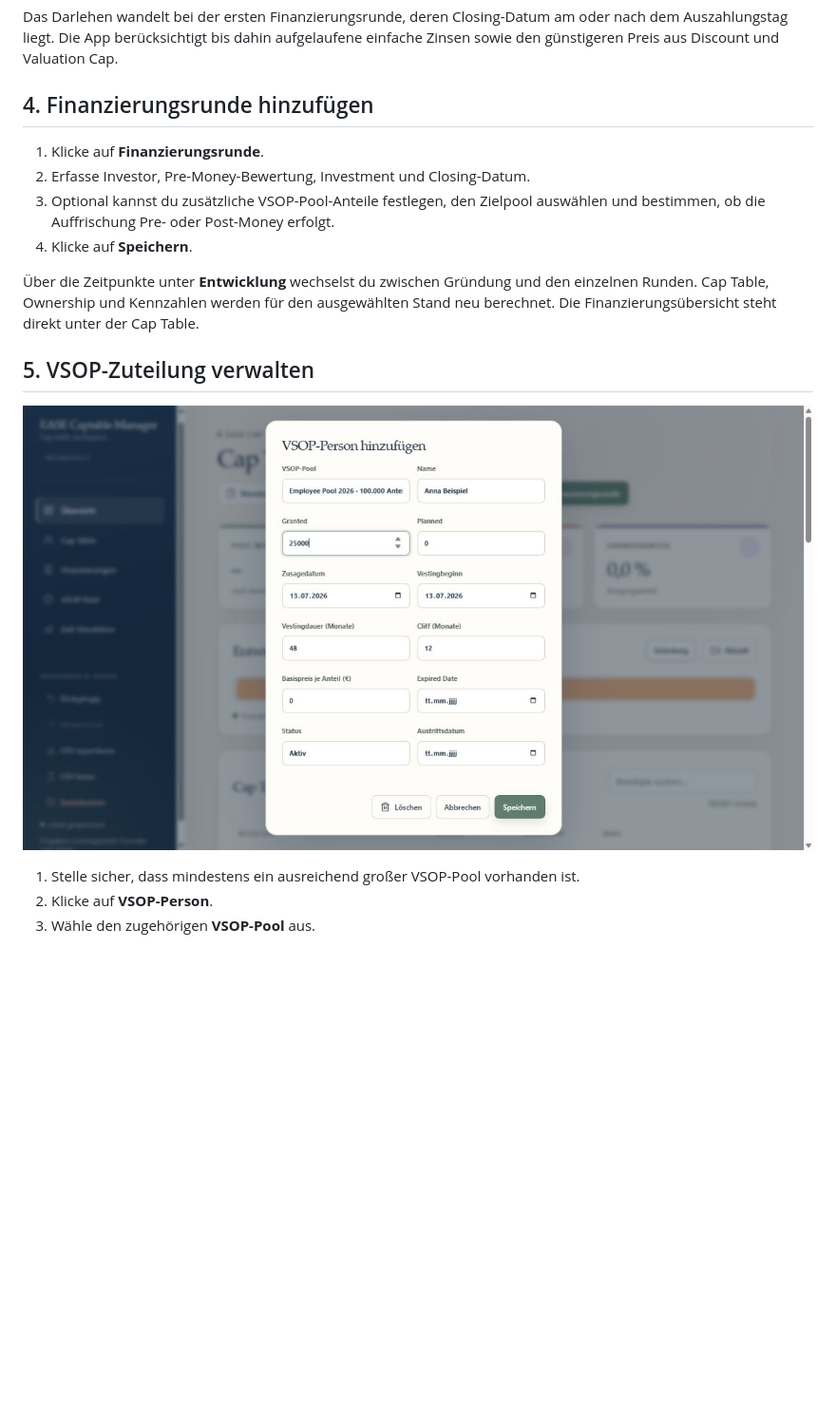
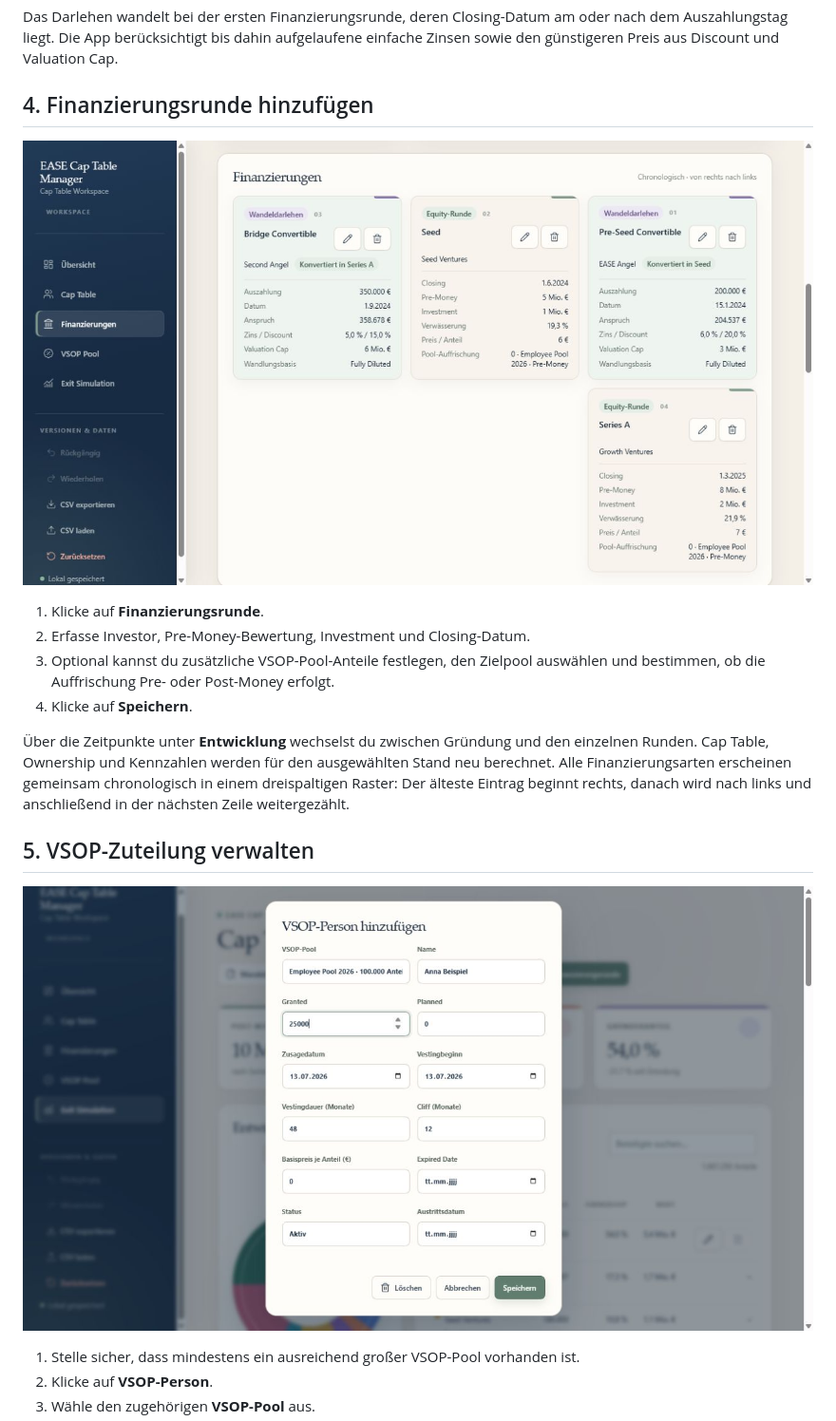
Before and after one commit to fleischer-EASE/EASECapTableManager, a Markdown page: docs/bedienungsanleitung.md, the part around one of its changes. Shown at 95% size. GitHub-like rendering; pictures changed too: docs/images/03-financing-grid.jpg (added), docs/images/03-vsop-dialog.jpg; blank space fills up the shorter version.

Commit message:
Redesign dashboard and financing timeline

```diff
--- a/docs/bedienungsanleitung.md
+++ b/docs/bedienungsanleitung.md
@@ -53,12 +53,14 @@ Das Darlehen wandelt bei der ersten Finanzierungsrunde, deren Closing-Datum am o
 
 ## 4. Finanzierungsrunde hinzufügen
 
+![Chronologische Finanzierungen im Drei-Spalten-Raster](images/03-financing-grid.jpg)
+
 1. Klicke auf **Finanzierungsrunde**.
 2. Erfasse Investor, Pre-Money-Bewertung, Investment und Closing-Datum.
 3. Optional kannst du zusätzliche VSOP-Pool-Anteile festlegen, den Zielpool auswählen und bestimmen, ob die Auffrischung Pre- oder Post-Money erfolgt.
 4. Klicke auf **Speichern**.
 
-Über die Zeitpunkte unter **Entwicklung** wechselst du zwischen Gründung und den einzelnen Runden. Cap Table, Ownership und Kennzahlen werden für den ausgewählten Stand neu berechnet. Die Finanzierungsübersicht steht direkt unter der Cap Table.
+Über die Zeitpunkte unter **Entwicklung** wechselst du zwischen Gründung und den einzelnen Runden. Cap Table, Ownership und Kennzahlen werden für den ausgewählten Stand neu berechnet. Alle Finanzierungsarten erscheinen gemeinsam chronologisch in einem dreispaltigen Raster: Der älteste Eintrag beginnt rechts, danach wird nach links und anschließend in der nächsten Zeile weitergezählt.
 
 ## 5. VSOP-Zuteilung verwalten
 
```
Also changed, not shown: other parts of docs/bedienungsanleitung.md (+10 -9 lines), README.md (+4 -8 lines), docs/images/01-overview.jpg, docs/images/02-convertible-dialog.jpg, docs/images/02-vsop-pool-dialog.jpg, docs/images/04-exit-simulation.jpg, 3 other files.
